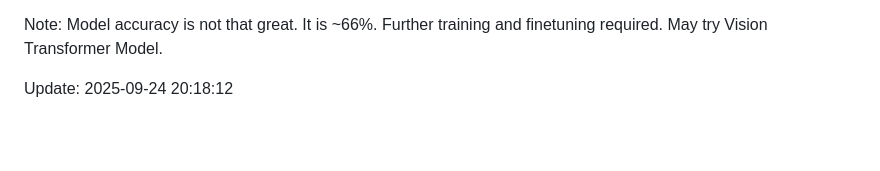
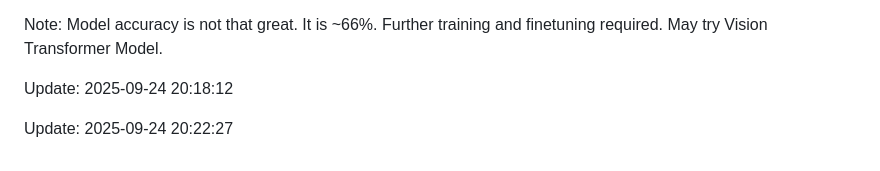
Before and after one commit to Abrar9538/mood_based_songs, a Markdown page: Emotion-Music-Recommendation-main/README.md, the part around the change. Drawn GitHub-style; blank space fills up the shorter version.

Commit message:
docs: another timestamp to refresh activity

```diff
--- a/Emotion-Music-Recommendation-main/README.md
+++ b/Emotion-Music-Recommendation-main/README.md
@@ -74,3 +74,5 @@ The app in current state can't be deployed on web as:
 Note: Model accuracy is not that great. It is ~66%. Further training and finetuning required. May try Vision Transformer Model.
 
 Update: 2025-09-24 20:18:12
+
+Update: 2025-09-24 20:22:27
```
